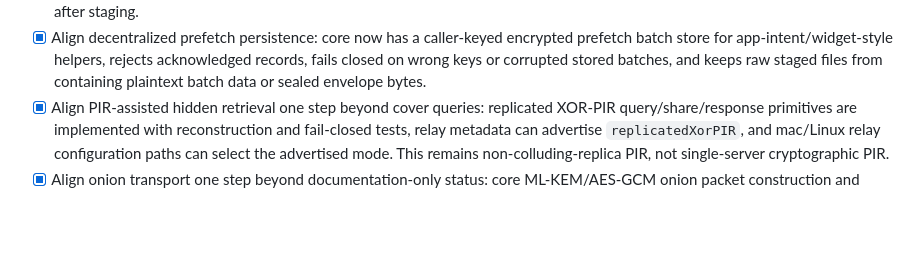
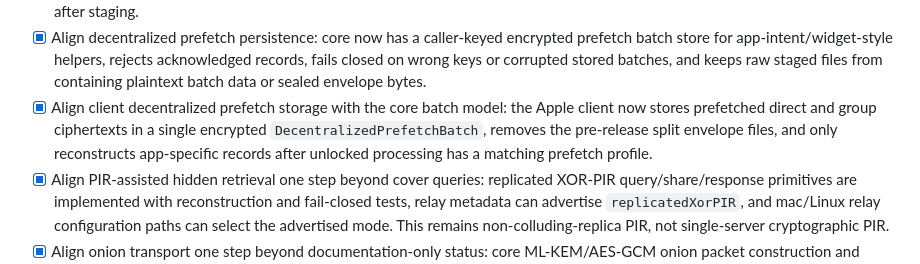
Before and after one commit to luizwidmer/Noctweave, a Markdown page: TODO.md, the part around the change. Rendered like a GitHub page; blank space fills up the shorter version.

Commit message:
Document client prefetch batch alignment

```diff
--- a/TODO.md
+++ b/TODO.md
@@ -97,6 +97,7 @@ The current security/DHT goal is complete when all of the following are true:
 - [x] Align decentralized ciphertext staging: app-intent/widget-compatible prefetch now stages both direct-message and group-ratchet encrypted envelopes without decrypting or acknowledging delivery; normal unlocked sync decrypts and clears only acknowledged records.
 - [x] Align decentralized ciphertext staging one step further: core now has an explicit prefetch batch/record type for locked or background fetch paths, with tests proving direct and group records stay sealed and relay messages remain unacknowledged after staging.
 - [x] Align decentralized prefetch persistence: core now has a caller-keyed encrypted prefetch batch store for app-intent/widget-style helpers, rejects acknowledged records, fails closed on wrong keys or corrupted stored batches, and keeps raw staged files from containing plaintext batch data or sealed envelope bytes.
+- [x] Align client decentralized prefetch storage with the core batch model: the Apple client now stores prefetched direct and group ciphertexts in a single encrypted `DecentralizedPrefetchBatch`, removes the pre-release split envelope files, and only reconstructs app-specific records after unlocked processing has a matching prefetch profile.
 - [x] Align PIR-assisted hidden retrieval one step beyond cover queries: replicated XOR-PIR query/share/response primitives are implemented with reconstruction and fail-closed tests, relay metadata can advertise `replicatedXorPIR`, and mac/Linux relay configuration paths can select the advertised mode. This remains non-colluding-replica PIR, not single-server cryptographic PIR.
 - [x] Align onion transport one step beyond documentation-only status: core ML-KEM/AES-GCM onion packet construction and ordered peeling are implemented with wrong-key and tamper tests, relay metadata can advertise onion support/max hops/fixed-size packet requirements, and mac/Linux relay configuration paths can configure the advertised capability. This remains a route-privacy primitive, not a full mixnet with cover traffic and batching.
 - [x] Align onion advertisement safety one step further: core and Linux relay info now suppress disabled or single-hop onion metadata so clients do not treat weak route settings as usable route-privacy support.
```
Also changed, not shown: PICCP Documentation/app_vs_whitepaper.md (+2 -2 lines), PICCP Documentation/piccp_whitepaper.md (+1 -1 lines).
